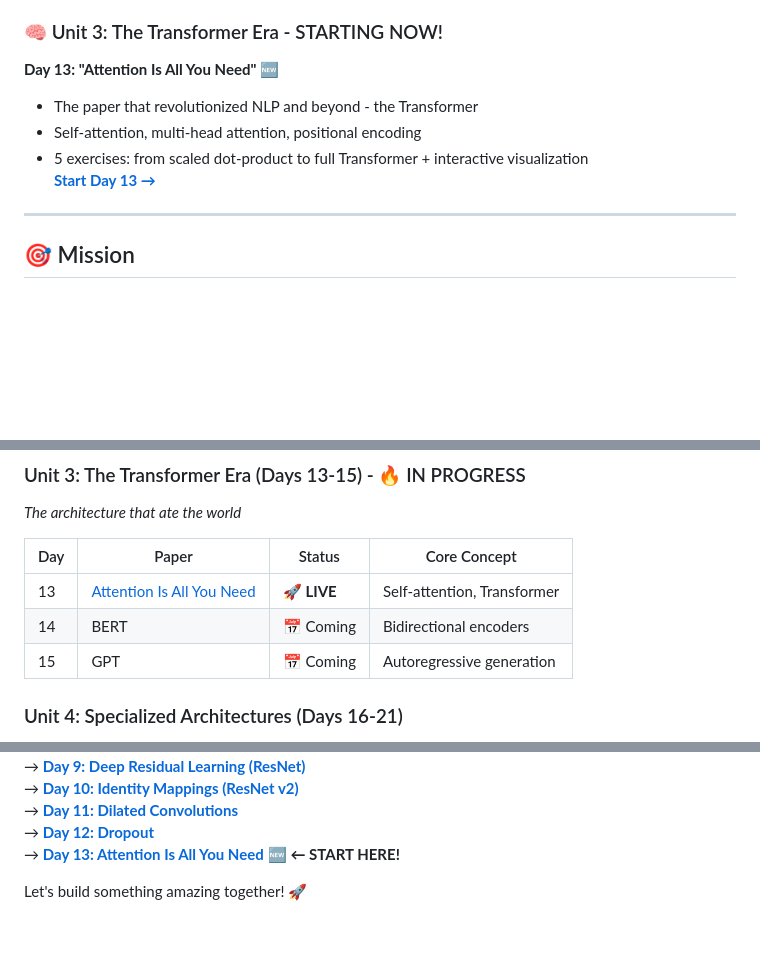
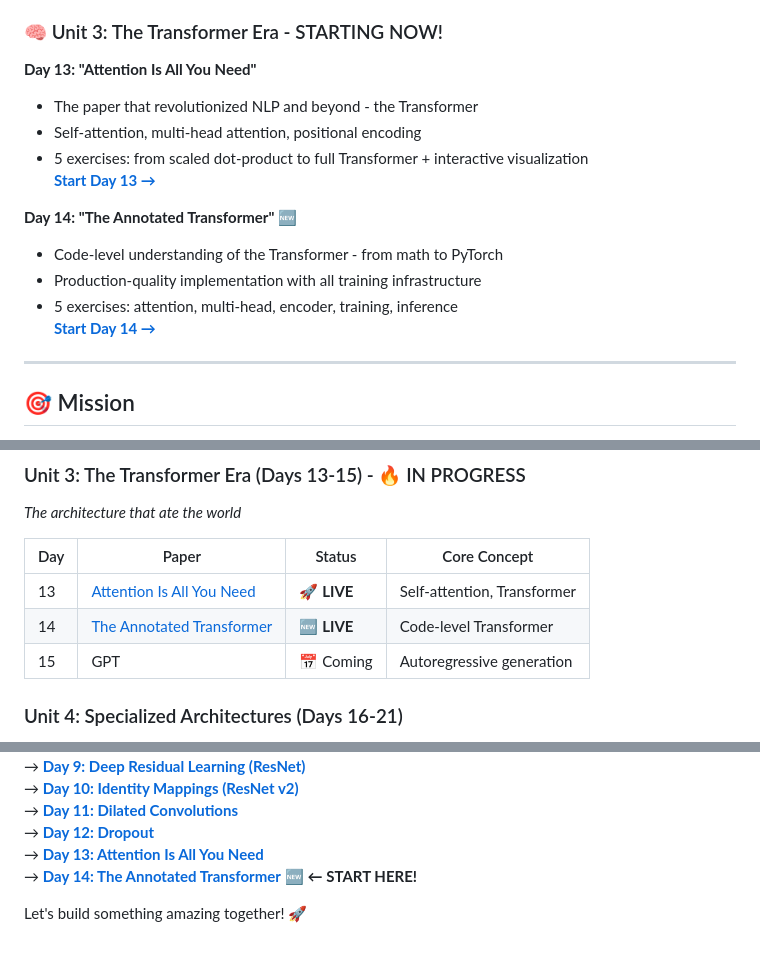
Before and after one commit to Ojhaharsh/30u30, a Markdown page: README.md, 3 parts joined by grey strips. Rendered like a GitHub page; blank space fills up the shorter version.

Commit message:
add day 14 : The Annotated Transformer

```diff
--- a/README.md
+++ b/README.md
@@ -88,11 +88,17 @@
 
 ### 🧠 Unit 3: The Transformer Era - STARTING NOW!
 
-**Day 13: "Attention Is All You Need"** 🆕
+**Day 13: "Attention Is All You Need"**
 - The paper that revolutionized NLP and beyond - the Transformer
 - Self-attention, multi-head attention, positional encoding
 - 5 exercises: from scaled dot-product to full Transformer + interactive visualization
 **[Start Day 13 →](papers/13_attention/)**
+
+**Day 14: "The Annotated Transformer"** 🆕
+- Code-level understanding of the Transformer - from math to PyTorch
+- Production-quality implementation with all training infrastructure
+- 5 exercises: attention, multi-head, encoder, training, inference
+**[Start Day 14 →](papers/14_annotated_transformer/)**
 
 ---
 
@@ -143,7 +149,7 @@ Each paper gets the full treatment:
 | Day | Paper | Status | Core Concept |
 |-----|-------|--------|-------------|
 | 13 | [Attention Is All You Need](papers/13_attention/) | 🚀 **LIVE** | Self-attention, Transformer |
-| 14 | BERT | 📅 Coming | Bidirectional encoders |
+| 14 | [The Annotated Transformer](papers/14_annotated_transformer/) | 🆕 **LIVE** | Code-level Transformer |
 | 15 | GPT | 📅 Coming | Autoregressive generation |
 
 ### Unit 4: Specialized Architectures (Days 16-21)
@@ -251,6 +257,7 @@ MIT License - Free to use, learn, and share.
 → **[Day 10: Identity Mappings (ResNet v2)](papers/10_resnet_v2/)**
 → **[Day 11: Dilated Convolutions](papers/11_dilated_convolutions/)**
 → **[Day 12: Dropout](papers/12_dropout/)**
-→ **[Day 13: Attention Is All You Need](papers/13_attention/)** 🆕 **← START HERE!**
+→ **[Day 13: Attention Is All You Need](papers/13_attention/)**
+→ **[Day 14: The Annotated Transformer](papers/14_annotated_transformer/)** 🆕 **← START HERE!**
 
 Let's build something amazing together! 🚀
```
